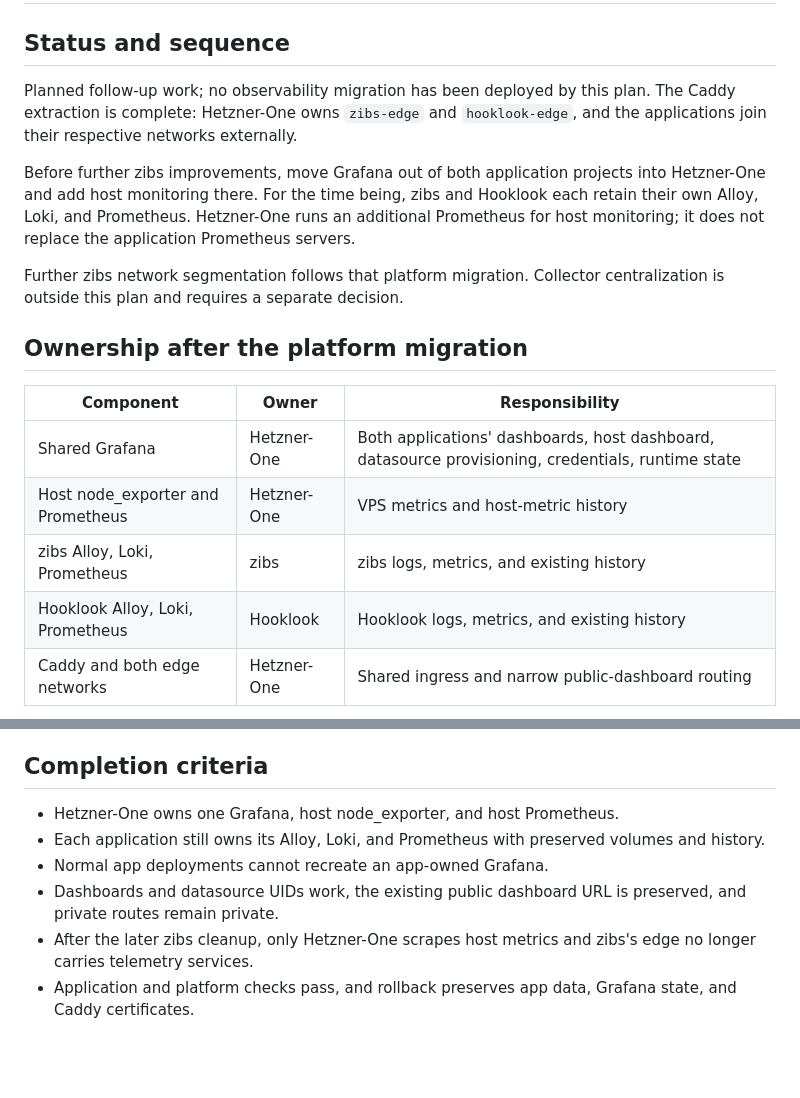
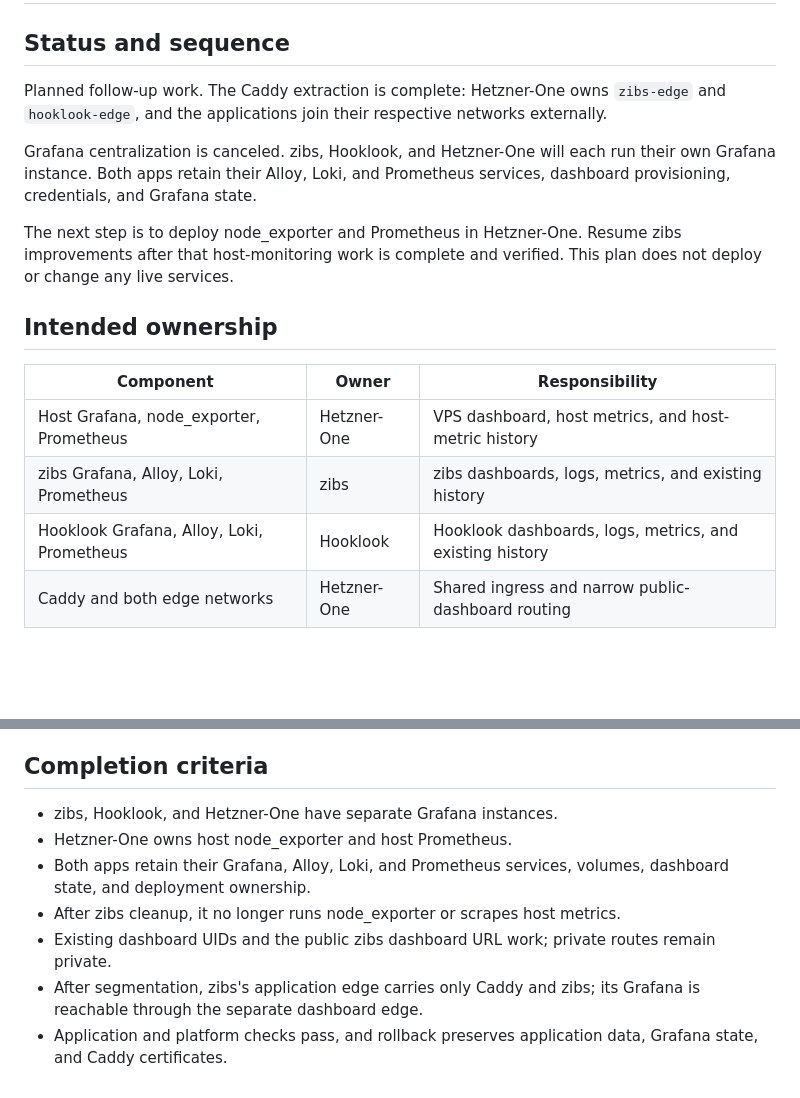
Before and after one commit to dvinubius/zibs, a Markdown page: docs/v2-topology-improvements.md, 2 parts joined by grey strips. GitHub-like rendering; blank space fills up the shorter version.

Commit message:
Keep separate Grafana instances in topology plan

````diff
--- a/docs/v2-topology-improvements.md
+++ b/docs/v2-topology-improvements.md
@@ -2,27 +2,25 @@
 
 ## Status and sequence
 
-Planned follow-up work; no observability migration has been deployed by this
-plan. The Caddy extraction is complete: Hetzner-One owns `zibs-edge` and
-`hooklook-edge`, and the applications join their respective networks externally.
+Planned follow-up work. The Caddy extraction is complete: Hetzner-One owns
+`zibs-edge` and `hooklook-edge`, and the applications join their respective
+networks externally.
 
-Before further zibs improvements, move Grafana out of both application
-projects into Hetzner-One and add host monitoring there. For the time being,
-zibs and Hooklook each retain their own Alloy, Loki, and Prometheus. Hetzner-One
-runs an additional Prometheus for host monitoring; it does not replace the
-application Prometheus servers.
+Grafana centralization is canceled. zibs, Hooklook, and Hetzner-One will each
+run their own Grafana instance. Both apps retain their Alloy, Loki, and
+Prometheus services, dashboard provisioning, credentials, and Grafana state.
 
-Further zibs network segmentation follows that platform migration. Collector
-centralization is outside this plan and requires a separate decision.
+The next step is to deploy node_exporter and Prometheus in Hetzner-One.
+Resume zibs improvements after that host-monitoring work is complete and
+verified. This plan does not deploy or change any live services.
 
-## Ownership after the platform migration
+## Intended ownership
 
 | Component | Owner | Responsibility |
 | --- | --- | --- |
-| Shared Grafana | Hetzner-One | Both applications' dashboards, host dashboard, datasource provisioning, credentials, runtime state |
-| Host node_exporter and Prometheus | Hetzner-One | VPS metrics and host-metric history |
-| zibs Alloy, Loki, Prometheus | zibs | zibs logs, metrics, and existing history |
-| Hooklook Alloy, Loki, Prometheus | Hooklook | Hooklook logs, metrics, and existing history |
+| Host Grafana, node_exporter, Prometheus | Hetzner-One | VPS dashboard, host metrics, and host-metric history |
+| zibs Grafana, Alloy, Loki, Prometheus | zibs | zibs dashboards, logs, metrics, and existing history |
+| Hooklook Grafana, Alloy, Loki, Prometheus | Hooklook | Hooklook dashboards, logs, metrics, and existing history |
 | Caddy and both edge networks | Hetzner-One | Shared ingress and narrow public-dashboard routing |
 
 ```mermaid
@@ -144,13 +141,14 @@ Update docs and deployment scripts together with each ownership change.
 
 ## Completion criteria
 
-- Hetzner-One owns one Grafana, host node_exporter, and host Prometheus.
-- Each application still owns its Alloy, Loki, and Prometheus with preserved
-  volumes and history.
-- Normal app deployments cannot recreate an app-owned Grafana.
-- Dashboards and datasource UIDs work, the existing public dashboard URL is
-  preserved, and private routes remain private.
-- After the later zibs cleanup, only Hetzner-One scrapes host metrics and
-  zibs's edge no longer carries telemetry services.
-- Application and platform checks pass, and rollback preserves app data,
-  Grafana state, and Caddy certificates.
+- zibs, Hooklook, and Hetzner-One have separate Grafana instances.
+- Hetzner-One owns host node_exporter and host Prometheus.
+- Both apps retain their Grafana, Alloy, Loki, and Prometheus services, volumes,
+  dashboard state, and deployment ownership.
+- After zibs cleanup, it no longer runs node_exporter or scrapes host metrics.
+- Existing dashboard UIDs and the public zibs dashboard URL work; private
+  routes remain private.
+- After segmentation, zibs's application edge carries only Caddy and zibs;
+  its Grafana is reachable through the separate dashboard edge.
+- Application and platform checks pass, and rollback preserves application
+  data, Grafana state, and Caddy certificates.
````
Also changed, not shown: other parts of docs/v2-topology-improvements.md (+65 -66 lines).
